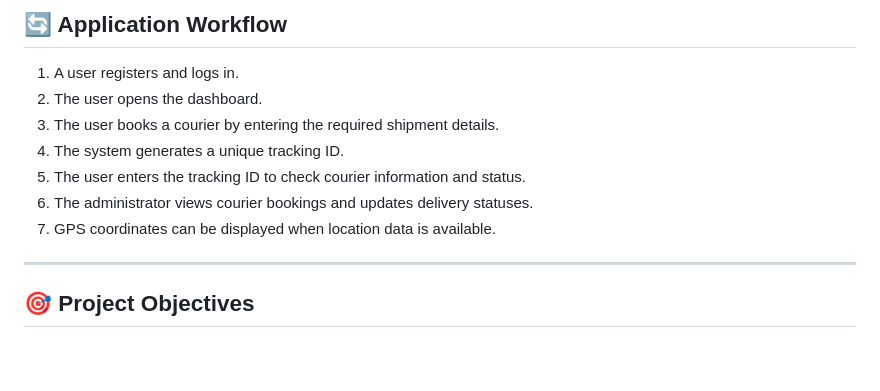
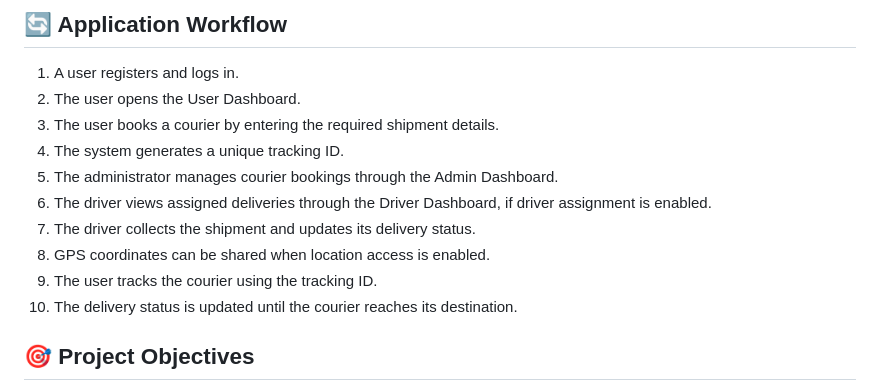
Before and after one commit to Advithareddy/Online-Courier-Tracking-System, a Markdown page: README.md, the part around the change. GitHub-like rendering; blank space fills up the shorter version.

```diff
--- a/README.md
+++ b/README.md
@@ -175,14 +175,15 @@ The application will run locally on your computer.
 ## 🔄 Application Workflow
 
 1. A user registers and logs in.
-2. The user opens the dashboard.
+2. The user opens the User Dashboard.
 3. The user books a courier by entering the required shipment details.
 4. The system generates a unique tracking ID.
-5. The user enters the tracking ID to check courier information and status.
-6. The administrator views courier bookings and updates delivery statuses.
-7. GPS coordinates can be displayed when location data is available.
-
----
+5. The administrator manages courier bookings through the Admin Dashboard.
+6. The driver views assigned deliveries through the Driver Dashboard, if driver assignment is enabled.
+7. The driver collects the shipment and updates its delivery status.
+8. GPS coordinates can be shared when location access is enabled.
+9. The user tracks the courier using the tracking ID.
+10. The delivery status is updated until the courier reaches its destination.
 
 ## 🎯 Project Objectives
 
```
